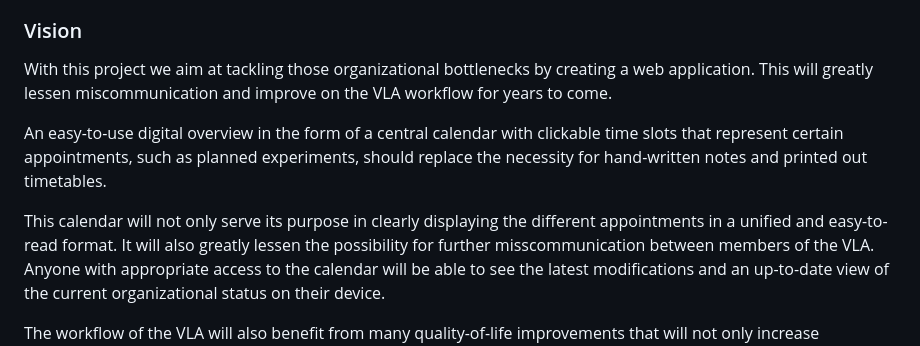
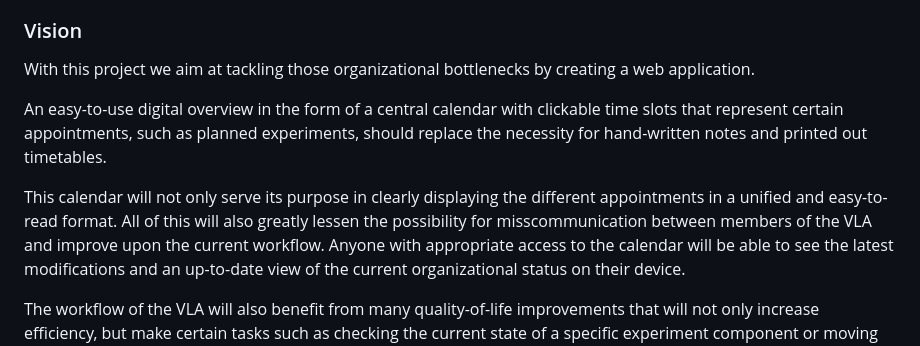
Before and after one commit to TUDa-VLAOrga/VLAOrga, a Markdown page: Specification/Specification.md, the part around the change. Rendered like a GitHub page.

Commit message:
Merge workflow sentence in Vision

```diff
--- a/Specification/Specification.md
+++ b/Specification/Specification.md
@@ -58,14 +58,13 @@ making room for misinterpretations and errors.
 
 With this project we aim at tackling those organizational bottlenecks
 by creating a web application.
-This will greatly lessen miscommunication and improve on the VLA workflow for years to come.
 
 An easy-to-use digital overview in the form of a central calendar with clickable time slots
 that represent certain appointments, such as planned experiments,
 should replace the necessity for hand-written notes and printed out timetables.
 
 This calendar will not only serve its purpose in clearly displaying the different appointments in a unified and easy-to-read format.
-It will also greatly lessen the possibility for further misscommunication between members of the VLA.
+All of this will also greatly lessen the possibility for misscommunication between members of the VLA and improve upon the current workflow.
 Anyone with appropriate access to the calendar will be able to see the latest modifications
 and an up-to-date view of the current organizational status on their device.
 
```
